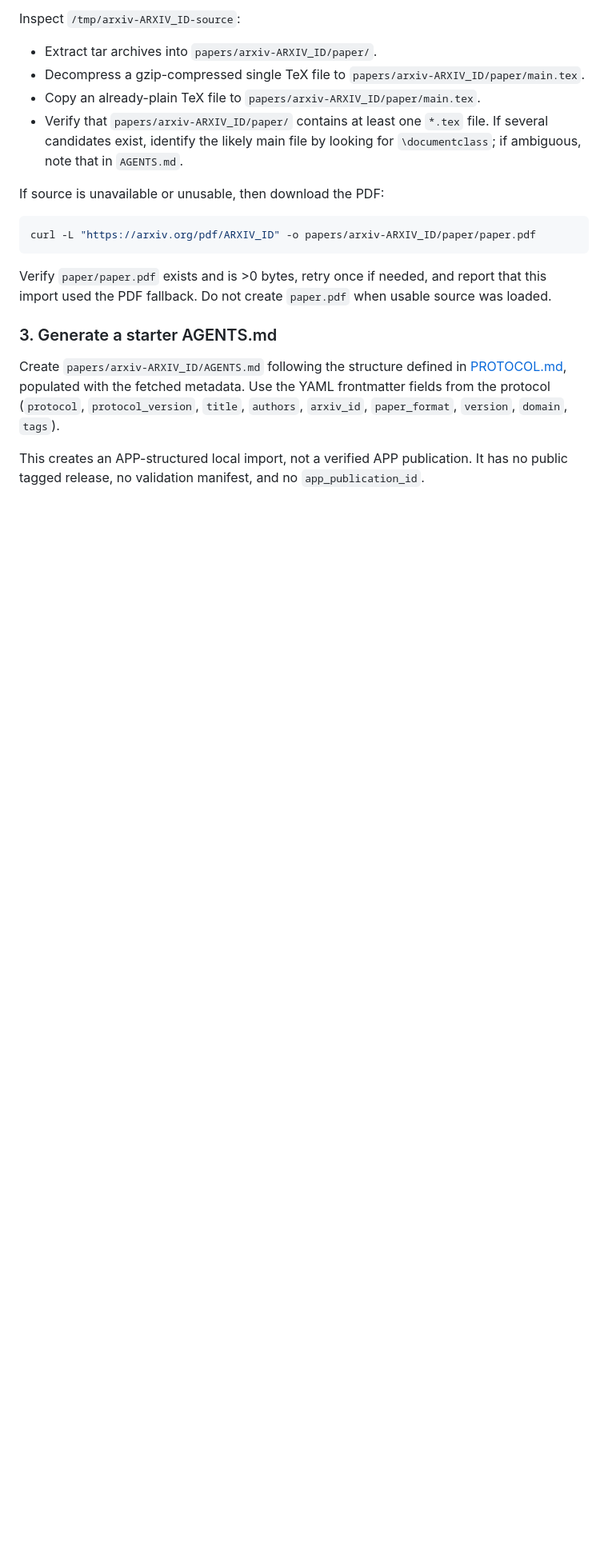
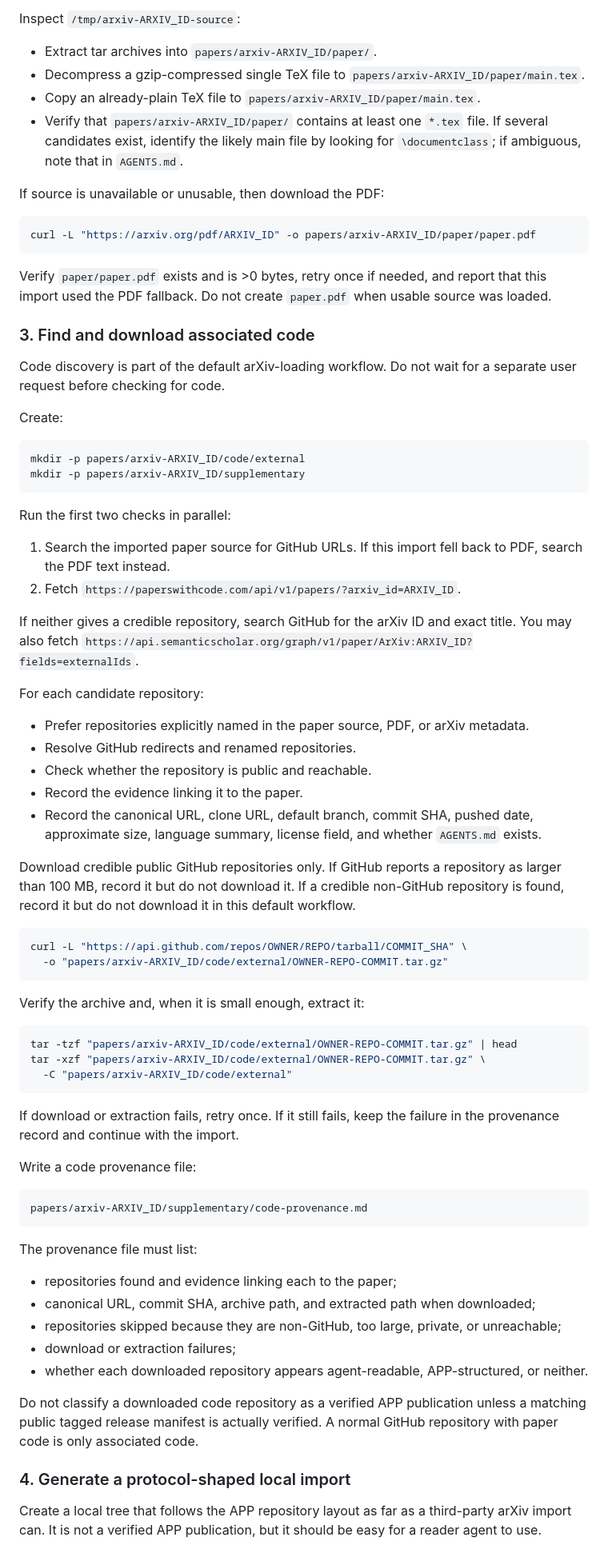
Before and after one commit to LionSR/AgenticPublicationProtocol, a Markdown page: skills/load-arxiv-paper/SKILL.md, the part around one of its changes. Shown at 80% size. GitHub-like rendering; blank space fills up the shorter version.

````diff
--- a/skills/load-arxiv-paper/SKILL.md
+++ b/skills/load-arxiv-paper/SKILL.md
@@ -62,8 +62,66 @@ curl -L "https://arxiv.org/pdf/ARXIV_ID" -o papers/arxiv-ARXIV_ID/paper/paper.pd
 
 Verify `paper/paper.pdf` exists and is >0 bytes, retry once if needed, and report that this import used the PDF fallback. Do not create `paper.pdf` when usable source was loaded.
 
-### 3. Generate a starter AGENTS.md
+### 3. Find and download associated code
 
-Create `papers/arxiv-ARXIV_ID/AGENTS.md` following the structure defined in [PROTOCOL.md](../../PROTOCOL.md#agentsmd), populated with the fetched metadata. Use the YAML frontmatter fields from the protocol (`protocol`, `protocol_version`, `title`, `authors`, `arxiv_id`, `paper_format`, `version`, `domain`, `tags`).
+Code discovery is part of the default arXiv-loading workflow. Do not wait for a separate user request before checking for code.
 
-This creates an APP-structured local import, not a verified APP publication. It has no public tagged release, no validation manifest, and no `app_publication_id`.
+Create:
+
+```bash
+mkdir -p papers/arxiv-ARXIV_ID/code/external
+mkdir -p papers/arxiv-ARXIV_ID/supplementary
+```
+
+Run the first two checks in parallel:
+
+1. Search the imported paper source for GitHub URLs. If this import fell back to PDF, search the PDF text instead.
+2. Fetch `https://paperswithcode.com/api/v1/papers/?arxiv_id=ARXIV_ID`.
+
+If neither gives a credible repository, search GitHub for the arXiv ID and exact title. You may also fetch `https://api.semanticscholar.org/graph/v1/paper/ArXiv:ARXIV_ID?fields=externalIds`.
+
+For each candidate repository:
+
+- Prefer repositories explicitly named in the paper source, PDF, or arXiv metadata.
+- Resolve GitHub redirects and renamed repositories.
+- Check whether the repository is public and reachable.
+- Record the evidence linking it to the paper.
+- Record the canonical URL, clone URL, default branch, commit SHA, pushed date, approximate size, language summary, license field, and whether `AGENTS.md` exists.
+
+Download credible public GitHub repositories only. If GitHub reports a repository as larger than 100 MB, record it but do not download it. If a credible non-GitHub repository is found, record it but do not download it in this default workflow.
+
+```bash
+curl -L "https://api.github.com/repos/OWNER/REPO/tarball/COMMIT_SHA" \
+  -o "papers/arxiv-ARXIV_ID/code/external/OWNER-REPO-COMMIT.tar.gz"
+```
+
+Verify the archive and, when it is small enough, extract it:
+
+```bash
+tar -tzf "papers/arxiv-ARXIV_ID/code/external/OWNER-REPO-COMMIT.tar.gz" | head
+tar -xzf "papers/arxiv-ARXIV_ID/code/external/OWNER-REPO-COMMIT.tar.gz" \
+  -C "papers/arxiv-ARXIV_ID/code/external"
+```
+
+If download or extraction fails, retry once. If it still fails, keep the failure in the provenance record and continue with the import.
+
+Write a code provenance file:
+
+```text
+papers/arxiv-ARXIV_ID/supplementary/code-provenance.md
+```
+
+The provenance file must list:
+
+- repositories found and evidence linking each to the paper;
+- canonical URL, commit SHA, archive path, and extracted path when downloaded;
+- repositories skipped because they are non-GitHub, too large, private, or unreachable;
+- download or extraction failures;
+- whether each downloaded repository appears agent-readable, APP-structured, or neither.
+
+Do not classify a downloaded code repository as a verified APP publication unless a matching public tagged release manifest is actually verified. A normal GitHub repository with paper code is only associated code.
+
+### 4. Generate a protocol-shaped local import
+
+Create a local tree that follows the APP repository layout as far as a third-party arXiv import can. It is not a verified APP publication, but it should be easy for a reader agent to use.
+
````
Also changed, not shown: other parts of skills/load-arxiv-paper/SKILL.md (+45 -35 lines), README.md (+1 -1 lines), skills/load-paper-agent/SKILL.md (+1 -1 lines).
